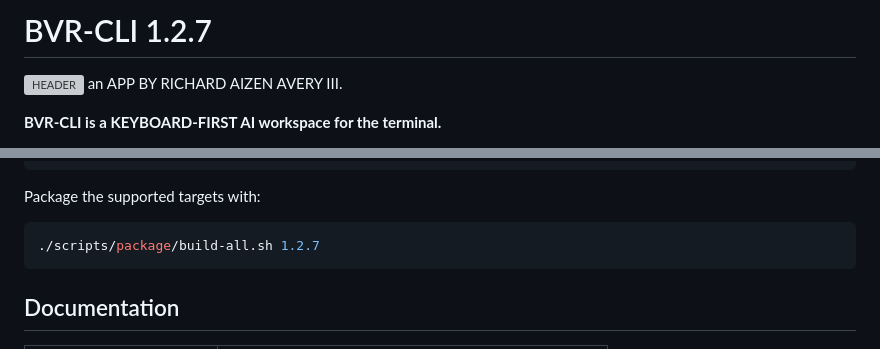
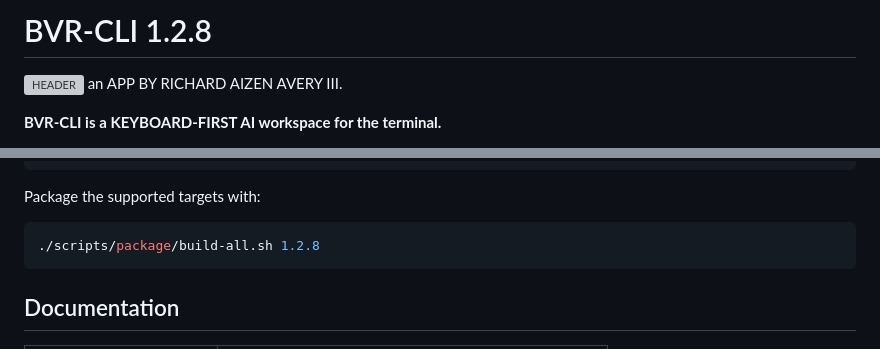
Before and after one commit to rfaiii/BVR-CLI, a Markdown page: README.md, 2 parts joined by grey strips. Drawn GitHub-style; grey boxes are pictures that could not be loaded.

````diff
--- a/README.md
+++ b/README.md
@@ -1,4 +1,4 @@
-# BVR-CLI 1.2.7
+# BVR-CLI 1.2.8
 ![HEADER](resources/screenshots/HEADER.png)
 an APP BY RICHARD AIZEN AVERY III.
 
@@ -132,7 +132,7 @@ go build ./...
 Package the supported targets with:
 
 ```sh
-./scripts/package/build-all.sh 1.2.7
+./scripts/package/build-all.sh 1.2.8
 ```
 
 ## Documentation
````
Also changed, not shown: docs/SETUP.md (+2 -2 lines), docs/UI.md (+2 -2 lines).
